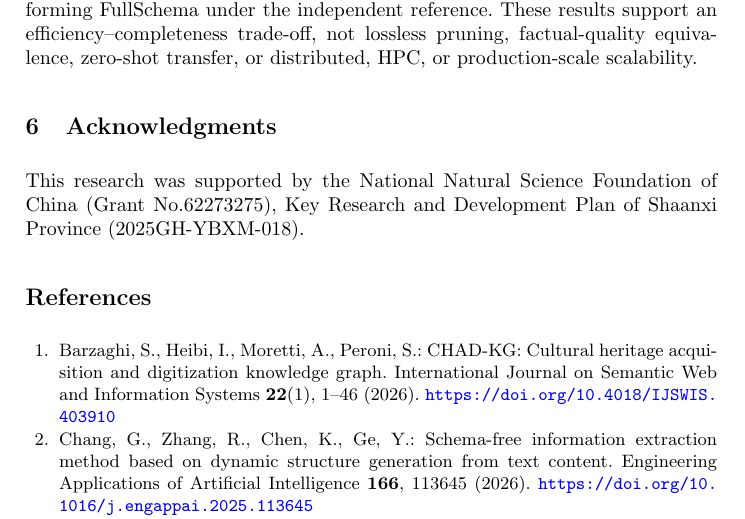
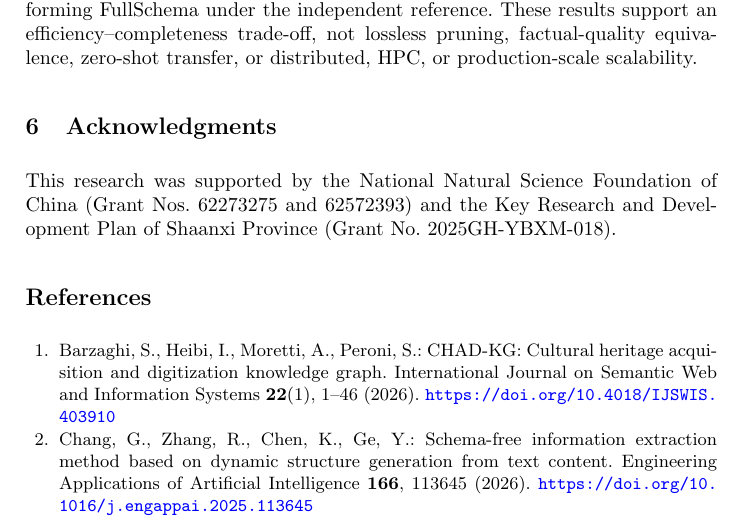
Before and after one commit to f2w00/budget_aware_dynamic_schema_selection, a LaTeX paper (tex/paper/budget_aware_dynamic_schema_selection.tex): part of page 13 of 15, cut so that both start at the same text. Compiled offline with pdfLaTeX.

Commit message:
docs(paper): 补充基金编号并规范致谢格式
变更:
- 新增国家自然科学基金编号 62572393
- 保留原有编号 62273275 和陕西省项目 2025GH-YBXM-018
- 合并同一机构基金编号并规范英文致谢格式

测试:
- latexmk 编译成功，论文仍为 14 页

```diff
--- a/tex/paper/budget_aware_dynamic_schema_selection.tex
+++ b/tex/paper/budget_aware_dynamic_schema_selection.tex
@@ -401,7 +401,10 @@ lossless pruning, factual-quality equivalence, zero-shot transfer,
 or distributed, HPC, or production-scale scalability.
 
 \section{Acknowledgments}
-This research was supported by the National Natural Science Foundation of China (Grant No.62273275), Key Research and Development Plan of Shaanxi Province (2025GH-YBXM-018).
+This research was supported by the National Natural Science
+Foundation of China (Grant Nos. 62273275 and 62572393) and
+the Key Research and Development Plan of Shaanxi Province
+(Grant No. 2025GH-YBXM-018).
 
 \bibliographystyle{splncs04}
 \bibliography{references}
```
